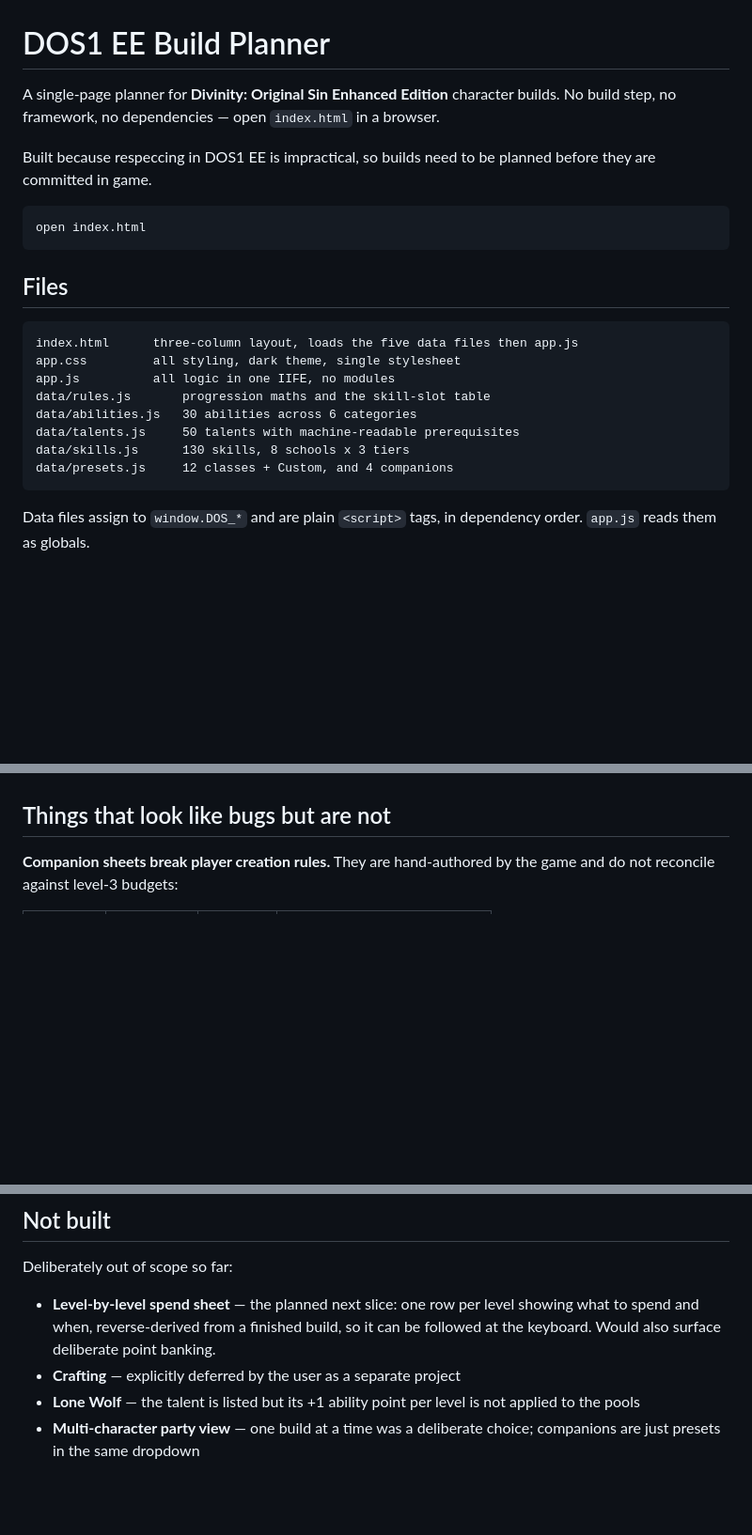
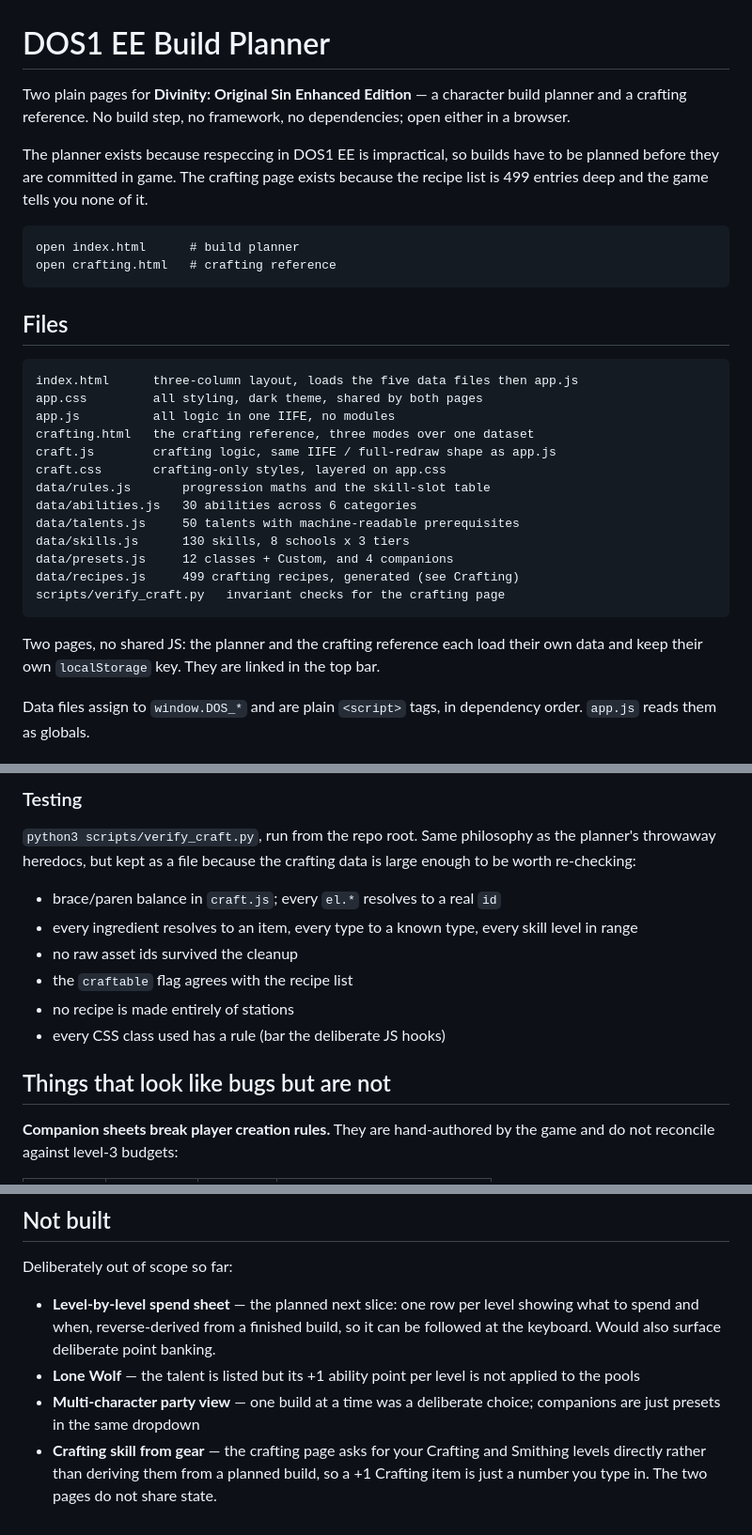
Before and after one commit to outragedpinkracoon/dos1-planner, a Markdown page: CLAUDE.md, 3 parts joined by grey strips. Shown at 94% size. GitHub-like rendering; blank space fills up the shorter version.

````diff
--- a/CLAUDE.md
+++ b/CLAUDE.md
@@ -1,27 +1,39 @@
 # DOS1 EE Build Planner
 
-A single-page planner for **Divinity: Original Sin Enhanced Edition** character builds.
-No build step, no framework, no dependencies — open `index.html` in a browser.
+Two plain pages for **Divinity: Original Sin Enhanced Edition** — a character
+build planner and a crafting reference. No build step, no framework, no
+dependencies; open either in a browser.
 
-Built because respeccing in DOS1 EE is impractical, so builds need to be planned
-before they are committed in game.
+The planner exists because respeccing in DOS1 EE is impractical, so builds have
+to be planned before they are committed in game. The crafting page exists
+because the recipe list is 499 entries deep and the game tells you none of it.
 
 ```
-open index.html
+open index.html      # build planner
+open crafting.html   # crafting reference
 ```
 
 ## Files
 
 ```
 index.html      three-column layout, loads the five data files then app.js
-app.css         all styling, dark theme, single stylesheet
+app.css         all styling, dark theme, shared by both pages
 app.js          all logic in one IIFE, no modules
+crafting.html   the crafting reference, three modes over one dataset
+craft.js        crafting logic, same IIFE / full-redraw shape as app.js
+craft.css       crafting-only styles, layered on app.css
 data/rules.js       progression maths and the skill-slot table
 data/abilities.js   30 abilities across 6 categories
 data/talents.js     50 talents with machine-readable prerequisites
 data/skills.js      130 skills, 8 schools x 3 tiers
 data/presets.js     12 classes + Custom, and 4 companions
+data/recipes.js     499 crafting recipes, generated (see Crafting)
+scripts/verify_craft.py   invariant checks for the crafting page
 ```
+
+Two pages, no shared JS: the planner and the crafting reference each load
+their own data and keep their own `localStorage` key. They are linked in the
+top bar.
 
 Data files assign to `window.DOS_*` and are plain `<script>` tags, in dependency
 order. `app.js` reads them as globals.
@@ -130,3 +222,17 @@ rank, and correct, since the build is not legal without that item.
+### Testing
+
+`python3 scripts/verify_craft.py`, run from the repo root. Same philosophy as
+the planner's throwaway heredocs, but kept as a file because the crafting data
+is large enough to be worth re-checking:
+
+- brace/paren balance in `craft.js`; every `el.*` resolves to a real `id`
+- every ingredient resolves to an item, every type to a known type,
+  every skill level in range
+- no raw asset ids survived the cleanup
+- the `craftable` flag agrees with the recipe list
+- no recipe is made entirely of stations
+- every CSS class used has a rule (bar the deliberate JS hooks)
+
 ## Things that look like bugs but are not
 
 **Companion sheets break player creation rules.** They are hand-authored by the
@@ -194,8 +300,11 @@ Deliberately out of scope so far:
 - **Level-by-level spend sheet** — the planned next slice: one row per level
   showing what to spend and when, reverse-derived from a finished build, so it
   can be followed at the keyboard. Would also surface deliberate point banking.
-- **Crafting** — explicitly deferred by the user as a separate project
 - **Lone Wolf** — the talent is listed but its +1 ability point per level is not
   applied to the pools
 - **Multi-character party view** — one build at a time was a deliberate choice;
   companions are just presets in the same dropdown
+- **Crafting skill from gear** — the crafting page asks for your Crafting and
+  Smithing levels directly rather than deriving them from a planned build, so a
+  +1 Crafting item is just a number you type in. The two pages do not share
+  state.
````
Also changed, not shown: other parts of CLAUDE.md (+80 -0 lines).
